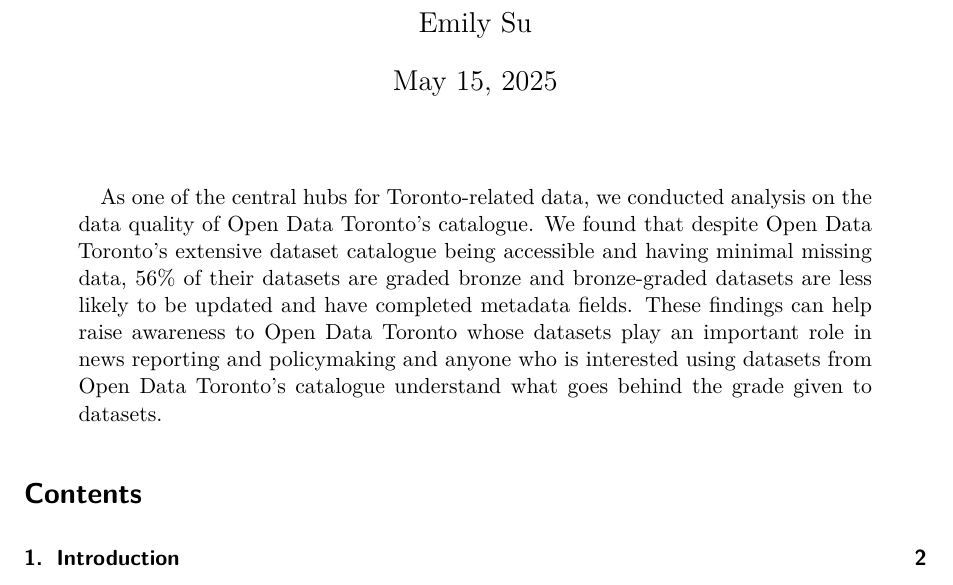
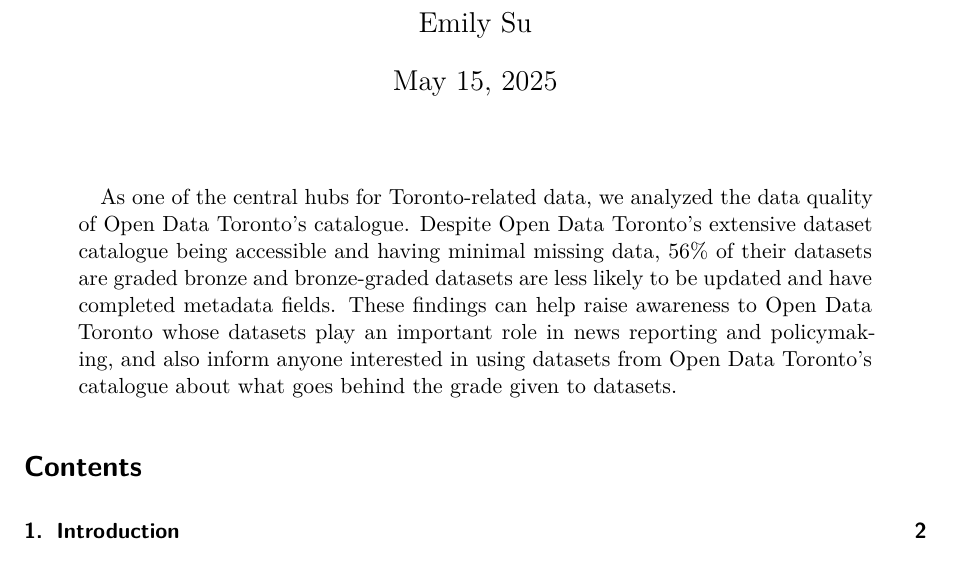
Before and after one commit to moonsdust/data-quality, a Quarto document (paper/paper.qmd): part of page 1 of 8, cut so that both start at the same text. Rendered offline with R 4.5, knitr and Pandoc in place of Quarto, then LaTeX, with nearby package versions; some code elsewhere in the file could not run offline.

Commit message:
Updated abstract

```diff
--- a/paper/paper.qmd
+++ b/paper/paper.qmd
@@ -6,7 +6,7 @@
 thanks: "Code and data are available at: [https://github.com/moonsdust/data-quality](https://github.com/moonsdust/data-quality)."
 date: today
 date-format: long
-abstract: "As one of the central hubs for Toronto-related data, we conducted analysis on the data quality of Open Data Toronto's catalogue. We found that despite Open Data Toronto's extensive dataset catalogue being accessible and having minimal missing data, 56% of their datasets are graded bronze and bronze-graded datasets are less likely to be updated and have completed metadata fields. These findings can help raise awareness to Open Data Toronto whose datasets play an important role in news reporting and policymaking and anyone who is interested using datasets from Open Data Toronto's catalogue understand what goes behind the grade given to datasets."
+abstract: "As one of the central hubs for Toronto-related data, we analyzed the data quality of Open Data Toronto's catalogue. Despite Open Data Toronto's extensive dataset catalogue being accessible and having minimal missing data, 56% of their datasets are graded bronze and bronze-graded datasets are less likely to be updated and have completed metadata fields. These findings can help raise awareness to Open Data Toronto whose datasets play an important role in news reporting and policymaking, and also inform anyone interested in using datasets from Open Data Toronto's catalogue about what goes behind the grade given to datasets."
 format:
   pdf:
     toc: true
```
Also changed, not shown: README.md.
